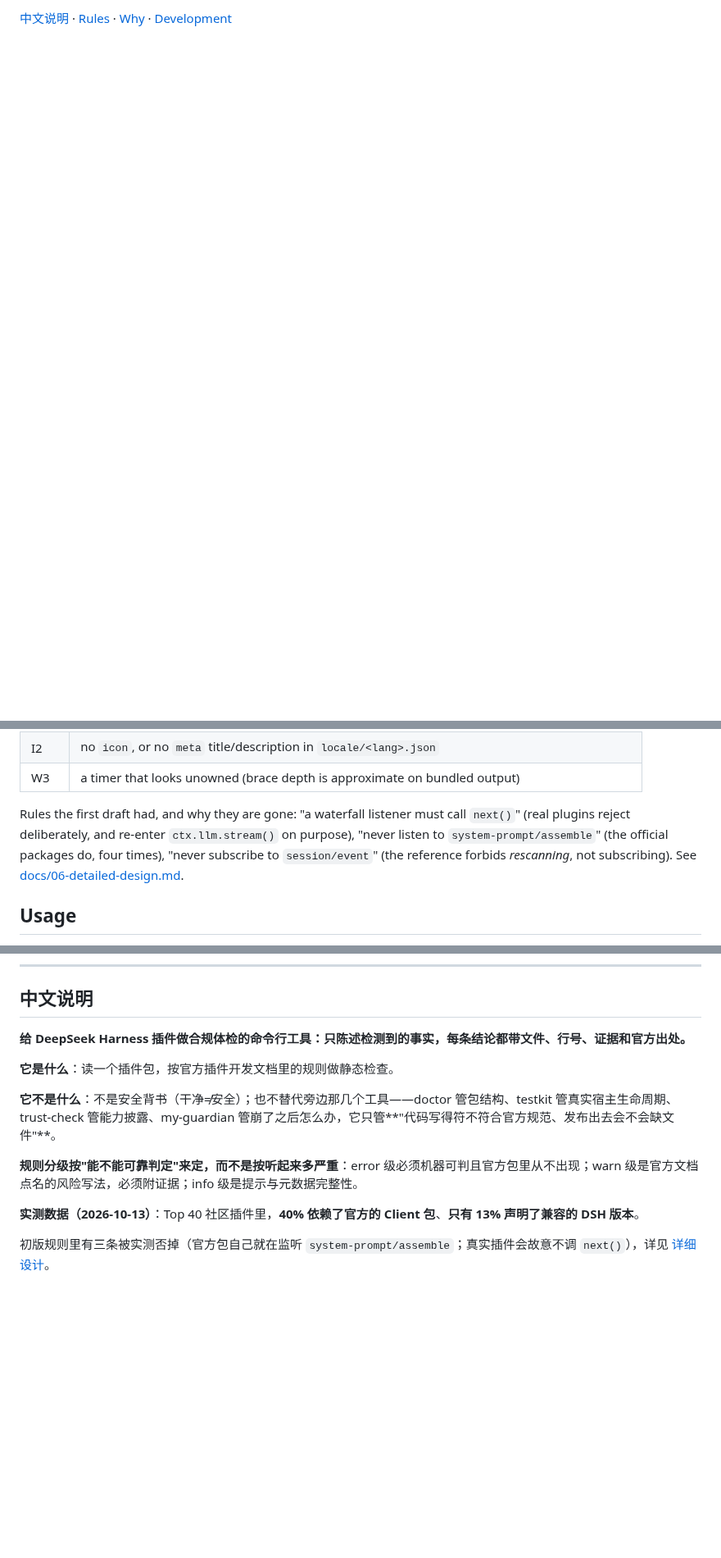
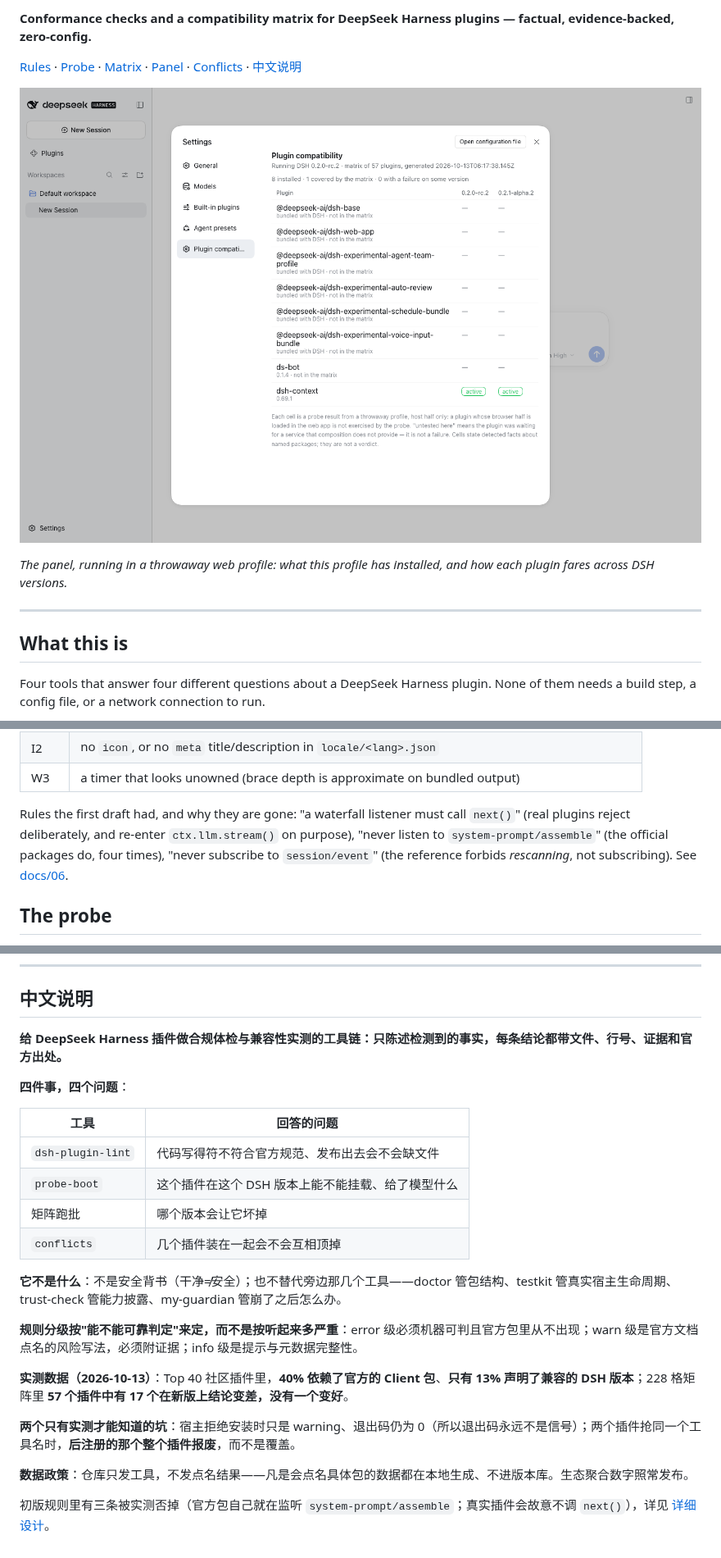
Before and after one commit to shidesheng0218/dsh-plugin-lint, a Markdown page: README.md, 3 parts joined by grey strips. Shown at 82% size. Rendered like a GitHub page; pictures changed too: docs/assets/panel.png (added); blank space fills up the shorter version.

```diff
--- a/README.md
+++ b/README.md
@@ -4,2 +7,15 @@
 
-[中文说明](#中文说明) · [Rules](#the-rules) · [Why](#why-this-exists) · [Development](#development)
+**Conformance checks and a compatibility matrix for DeepSeek Harness plugins — factual, evidence-backed, zero-config.**
+
+[Rules](#the-rules) · [Probe](#the-probe) · [Matrix](#compatibility-matrix) · [Panel](#the-panel) · [Conflicts](#composition-conflicts) · [中文说明](#中文说明)
+
+![The compatibility panel inside the DSH settings page](docs/assets/panel.png)
+
+*The panel, running in a throwaway web profile: what this profile has installed, and how each plugin fares across DSH versions.*
+
+---
+
+## What this is
+
+Four tools that answer four different questions about a DeepSeek Harness plugin. None of them needs a build step, a config file, or a network connection to run.
+
@@ -97,7 +104,7 @@ Levels are assigned by **how reliably a rule can decide**, not by how bad the pa
 | I2 | no `icon`, or no `meta` title/description in `locale/<lang>.json` |
 | W3 | a timer that looks unowned (brace depth is approximate on bundled output) |
 
-Rules the first draft had, and why they are gone: "a waterfall listener must call `next()`" (real plugins reject deliberately, and re-enter `ctx.llm.stream()` on purpose), "never listen to `system-prompt/assemble`" (the official packages do, four times), "never subscribe to `session/event`" (the reference forbids *rescanning*, not subscribing). See [docs/06-detailed-design.md](docs/06-detailed-design.md).
+Rules the first draft had, and why they are gone: "a waterfall listener must call `next()`" (real plugins reject deliberately, and re-enter `ctx.llm.stream()` on purpose), "never listen to `system-prompt/assemble`" (the official packages do, four times), "never subscribe to `session/event`" (the reference forbids *rescanning*, not subscribing). See [docs/06](docs/06-detailed-design.md).
 
-## Usage
+## The probe
 
@@ -208,14 +277,25 @@ Apache-2.0. See [NOTICE](NOTICE) for the data derived from DeepSeek Harness (MIT
 
 ## 中文说明
 
-**给 DeepSeek Harness 插件做合规体检的命令行工具：只陈述检测到的事实，每条结论都带文件、行号、证据和官方出处。**
+**给 DeepSeek Harness 插件做合规体检与兼容性实测的工具链：只陈述检测到的事实，每条结论都带文件、行号、证据和官方出处。**
 
-**它是什么**：读一个插件包，按官方插件开发文档里的规则做静态检查。
+**四件事，四个问题**：
 
-**它不是什么**：不是安全背书（干净≠安全）；也不替代旁边那几个工具——doctor 管包结构、testkit 管真实宿主生命周期、trust-check 管能力披露、my-guardian 管崩了之后怎么办，它只管**"代码写得符不符合官方规范、发布出去会不会缺文件"**。
+| 工具 | 回答的问题 |
+| --- | --- |
+| `dsh-plugin-lint` | 代码写得符不符合官方规范、发布出去会不会缺文件 |
+| `probe-boot` | 这个插件在这个 DSH 版本上能不能挂载、给了模型什么 |
+| 矩阵跑批 | 哪个版本会让它坏掉 |
+| `conflicts` | 几个插件装在一起会不会互相顶掉 |
+
+**它不是什么**：不是安全背书（干净≠安全）；也不替代旁边那几个工具——doctor 管包结构、testkit 管真实宿主生命周期、trust-check 管能力披露、my-guardian 管崩了之后怎么办。
 
 **规则分级按"能不能可靠判定"来定，而不是按听起来多严重**：error 级必须机器可判且官方包里从不出现；warn 级是官方文档点名的风险写法，必须附证据；info 级是提示与元数据完整性。
 
-**实测数据（2026-10-13）**：Top 40 社区插件里，**40% 依赖了官方的 Client 包**、**只有 13% 声明了兼容的 DSH 版本**。
+**实测数据（2026-10-13）**：Top 40 社区插件里，**40% 依赖了官方的 Client 包**、**只有 13% 声明了兼容的 DSH 版本**；228 格矩阵里 **57 个插件中有 17 个在新版上结论变差，没有一个变好**。
+
+**两个只有实测才能知道的坑**：宿主拒绝安装时只是 warning、退出码仍为 0（所以退出码永远不是信号）；两个插件抢同一个工具名时，**后注册的那个整个插件报废**，而不是覆盖。
+
+**数据政策**：仓库只发工具，不发点名结果——凡是会点名具体包的数据都在本地生成、不进版本库。生态聚合数字照常发布。
 
 初版规则里有三条被实测否掉（官方包自己就在监听 `system-prompt/assemble`；真实插件会故意不调 `next()`），详见 [详细设计](docs/06-detailed-design.md)。
```
Also changed, not shown: other parts of README.md (+126 -70 lines), docs/16-m5-panel.md (+19 -4 lines), panel/README.md (+7 -3 lines), 4 other files.
